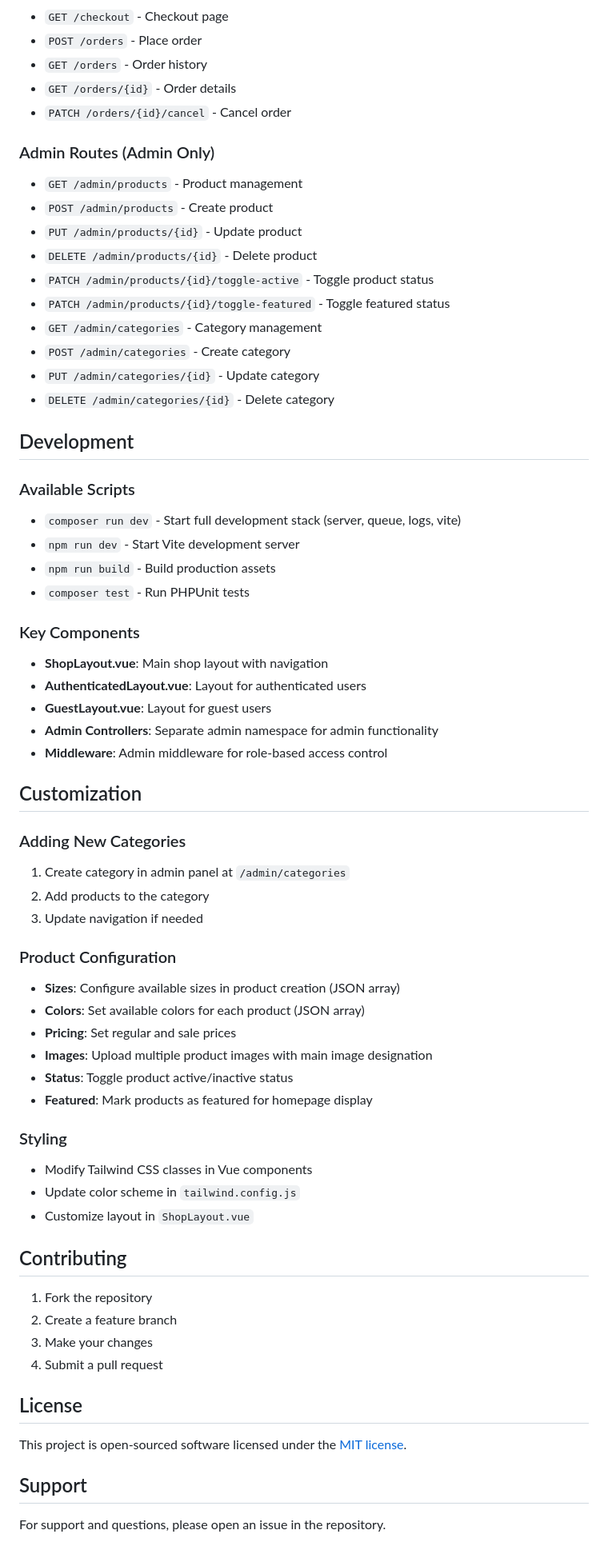
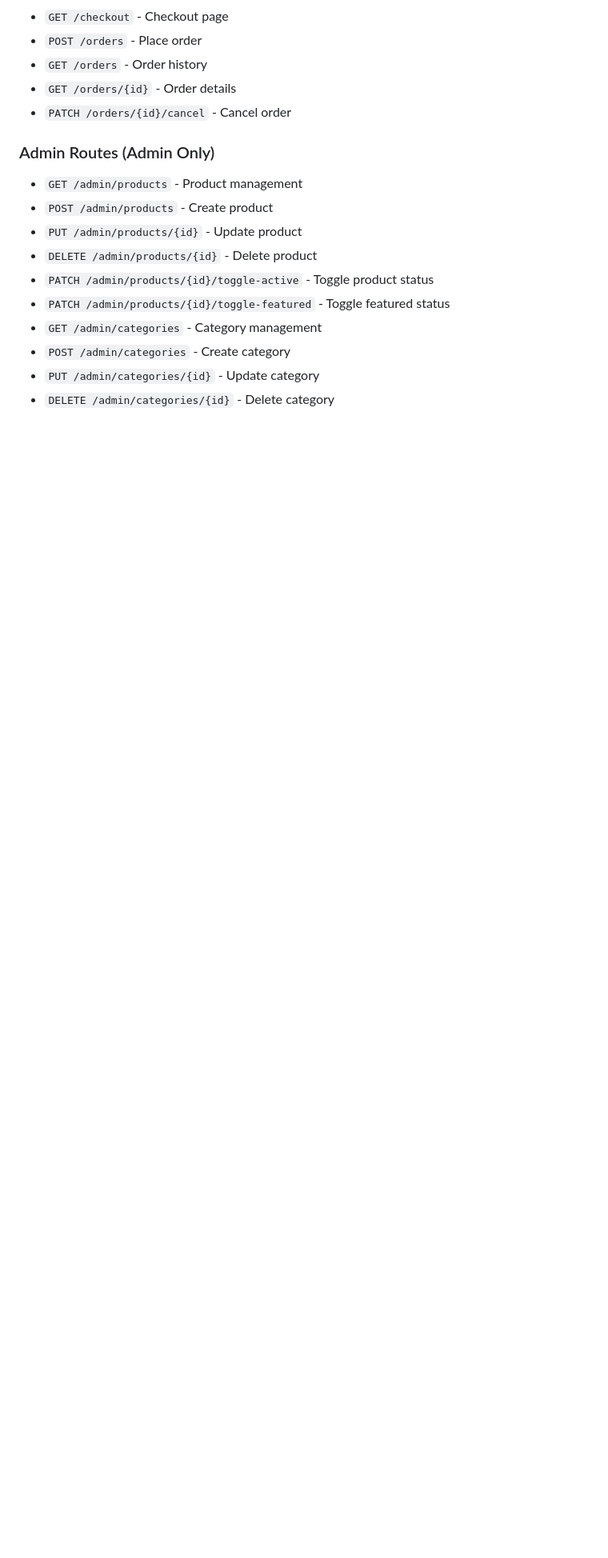
Before and after one commit to deepasajjanshetty/wshop, a Markdown page: README.md, the part around the change printed below. Shown: that part at 80% size. Drawn GitHub-style; blank space fills up the shorter version.

```diff
--- a/README.md
+++ b/README.md
@@ -218,53 +157,3 @@ A modern ecommerce platform built with Laravel 12 and Vue.js 3 for selling cloth
 - `POST /admin/categories` - Create category
 - `PUT /admin/categories/{id}` - Update category
 - `DELETE /admin/categories/{id}` - Delete category
-
-## Development
-
-### Available Scripts
-- `composer run dev` - Start full development stack (server, queue, logs, vite)
-- `npm run dev` - Start Vite development server
-- `npm run build` - Build production assets
-- `composer test` - Run PHPUnit tests
-
-### Key Components
-- **ShopLayout.vue**: Main shop layout with navigation
-- **AuthenticatedLayout.vue**: Layout for authenticated users
-- **GuestLayout.vue**: Layout for guest users
-- **Admin Controllers**: Separate admin namespace for admin functionality
-- **Middleware**: Admin middleware for role-based access control
-
-## Customization
-
-### Adding New Categories
-1. Create category in admin panel at `/admin/categories`
-2. Add products to the category
-3. Update navigation if needed
-
-### Product Configuration
-- **Sizes**: Configure available sizes in product creation (JSON array)
-- **Colors**: Set available colors for each product (JSON array)
-- **Pricing**: Set regular and sale prices
-- **Images**: Upload multiple product images with main image designation
-- **Status**: Toggle product active/inactive status
-- **Featured**: Mark products as featured for homepage display
-
-### Styling
-- Modify Tailwind CSS classes in Vue components
-- Update color scheme in `tailwind.config.js`
-- Customize layout in `ShopLayout.vue`
-
-## Contributing
-
-1. Fork the repository
-2. Create a feature branch
-3. Make your changes
-4. Submit a pull request
-
-## License
-
-This project is open-sourced software licensed under the [MIT license](https://opensource.org/licenses/MIT).
-
-## Support
-
-For support and questions, please open an issue in the repository.
```
Also changed, not shown: other parts of README.md (+0 -61 lines).
